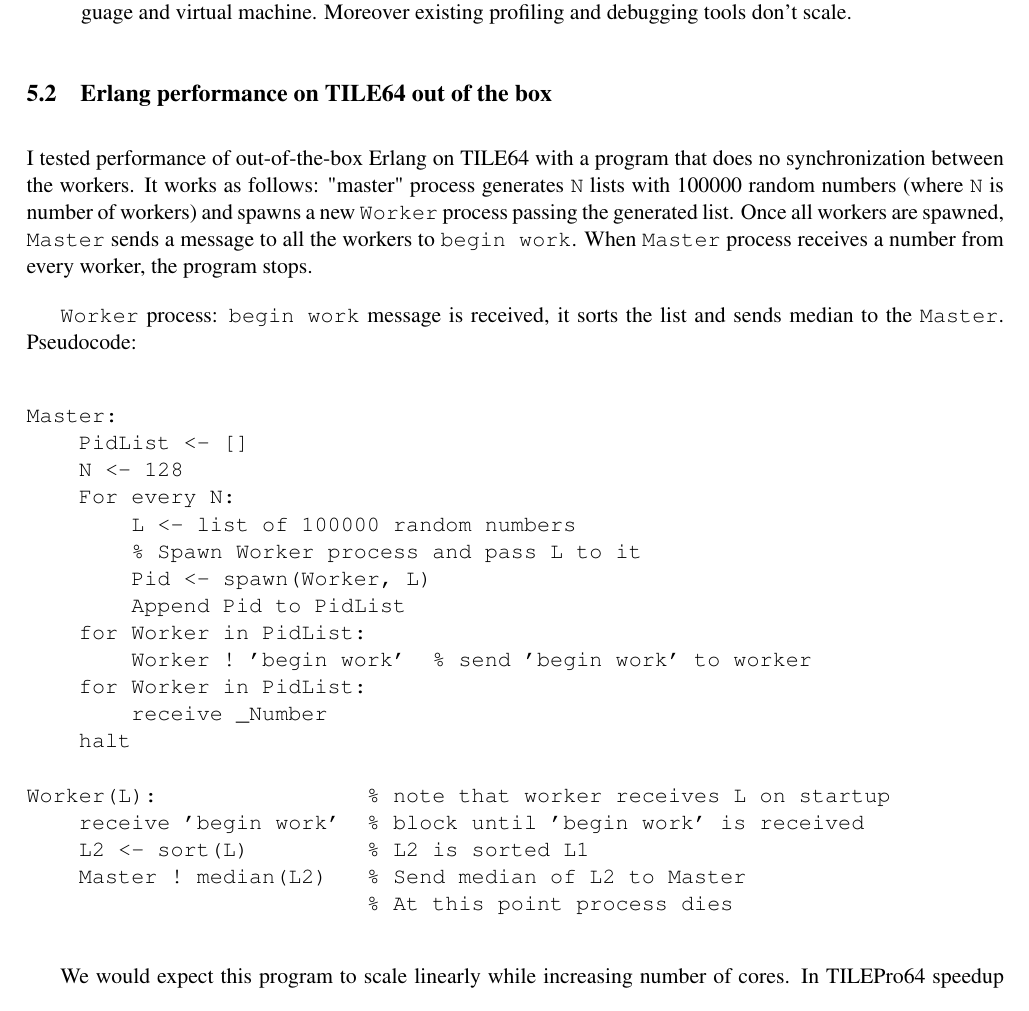
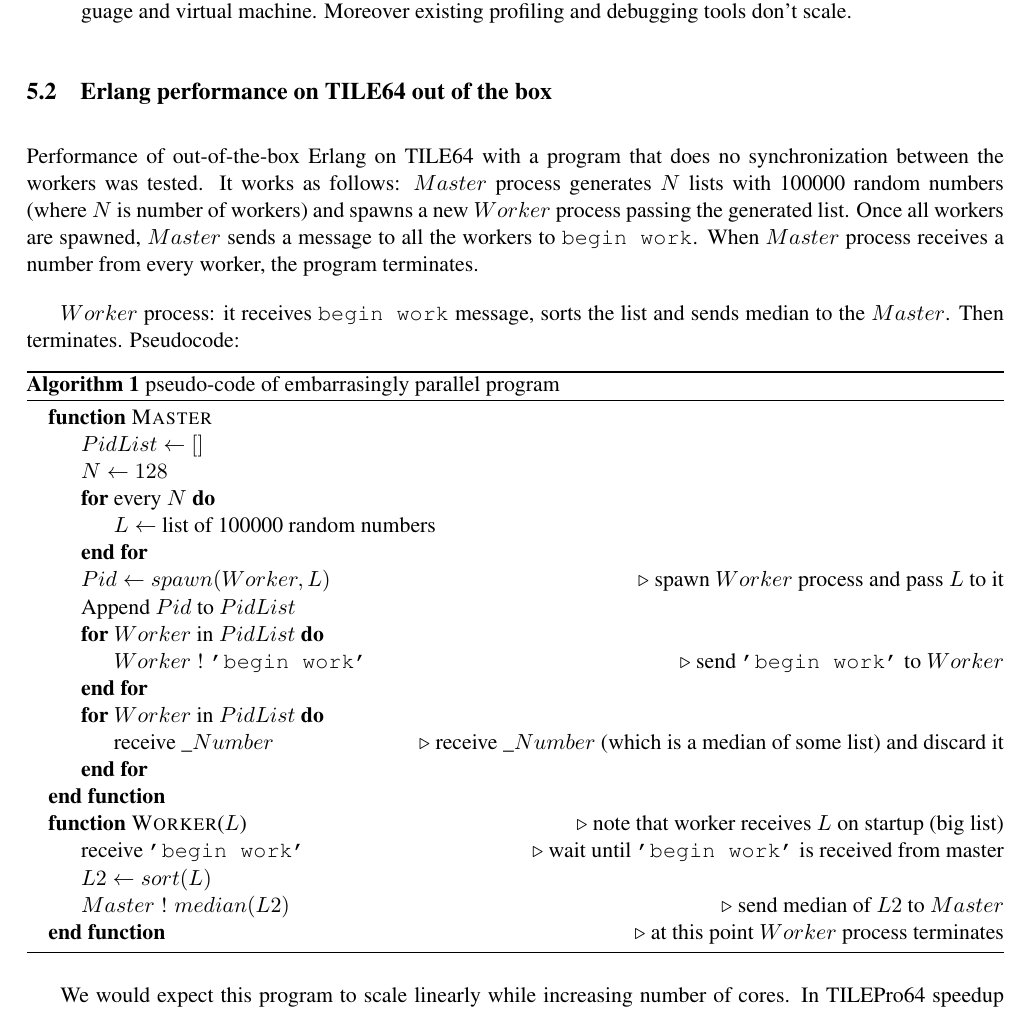
Before and after one commit to Motiejus/year4, a LaTeX document (PP/report.tex): part of page 10 of 18, cut so that both start at the same text. Compiled offline with pdfLaTeX.

Commit message:
Pseudocode to \algorithm

```diff
--- a/PP/report.tex
+++ b/PP/report.tex
@@ -8,8 +8,10 @@
 \usepackage{amsmath}
 \usepackage{verbatim}
 \usepackage{hyperref}
+\usepackage{algpseudocode}
+\usepackage{algorithm}
+
 \newcommand{\fggc}{Fast Genuine Generalized Consensus}
-
 \renewcommand*\thesection{\arabic{section}}
 
 \begin{document}
@@ -388,38 +383,51 @@
 
 \subsection{Erlang performance on TILE64 out of the box}
 
-I tested performance of out-of-the-box Erlang on TILE64 with a program that does
-no synchronization between the workers. It works as follows: "master" process
-generates {\tt N} lists with 100000 random numbers (where {\tt N} is number of
-workers) and spawns a new {\tt Worker} process passing the generated list. Once
-all workers are spawned, {\tt Master} sends a message to all the workers to {\tt
-begin work}. When {\tt Master} process receives a number from every worker, the
-program stops.
+Performance of out-of-the-box Erlang on TILE64 with a program that does no
+synchronization between the workers was tested. It works as follows: $Master$
+process generates $N$ lists with 100000 random numbers (where $N$ is number of
+workers) and spawns a new $Worker$ process passing the generated list. Once all
+workers are spawned, $Master$ sends a message to all the workers to {\tt begin
+work}. When $Master$ process receives a number from every worker, the program
+terminates.
 
-{\tt Worker} process: {\tt begin work} message is received, it sorts the list
-and sends median to the {\tt Master}. Pseudocode:
+$Worker$ process: it receives {\tt begin work} message, sorts the list and
+sends median to the $Master$. Then terminates. Pseudocode:
 
-\begin{verbatim}
-Master:
-    PidList <- []
-    N <- 128
-    For every N:
-        L <- list of 100000 random numbers
-        % Spawn Worker process and pass L to it
-        Pid <- spawn(Worker, L)
-        Append Pid to PidList
-    for Worker in PidList:
-        Worker ! 'begin work'  % send 'begin work' to worker
-    for Worker in PidList:
-        receive _Number
-    halt
+\begin{algorithm}
+    \caption{pseudo-code of embarrasingly parallel program}
+    \begin{algorithmic}
+        \Function{Master}{}
+            \State $PidList \gets []$
+            \State $N \gets 128$
+            \For{every $N$}
+                \State $L \gets$ list of 100000 random numbers
+            \EndFor
+            \State $Pid \gets spawn(Worker, L)$
+            \Comment{spawn $Worker$ process and pass $L$ to it}
+            \State Append $Pid$ to $PidList$
+            \For{$Worker$ in $PidList$}
+                \State $Worker$ ! {\tt 'begin work'}
+                \Comment{send {\tt 'begin work'} to $Worker$}
+            \EndFor
+            \For{$Worker$ in $PidList$}
+                \State receive $\_Number$
+                \Comment{receive $\_Number$ (which is a median of some list) and
+                discard it}
+            \EndFor
+        \EndFunction
 
-Worker(L):                % note that worker receives L on startup
-    receive 'begin work'  % block until 'begin work' is received
-    L2 <- sort(L)         % L2 is sorted L1
-    Master ! median(L2)   % Send median of L2 to Master
-                          % At this point process dies
-\end{verbatim}
+        \Function{Worker}{$L$}
+            \Comment{note that worker receives $L$ on startup (big list)}
+            \State receive {\tt 'begin work'}
+            \Comment{wait until {\tt 'begin work'} is received from master}
+            \State $L2 \gets sort(L)$
+            \State $Master$ ! $median(L2)$
+            \Comment{send median of $L2$ to $Master$}
+        \EndFunction
+        \Comment{at this point $Worker$ process terminates}
+    \end{algorithmic}
+\end{algorithm}
 
 We would expect this program to scale linearly while increasing number of cores.
 In TILEPro64 speedup cap is around 37, like observed from
```
Also changed, not shown: PP/report.tex (9 more changed lines).
